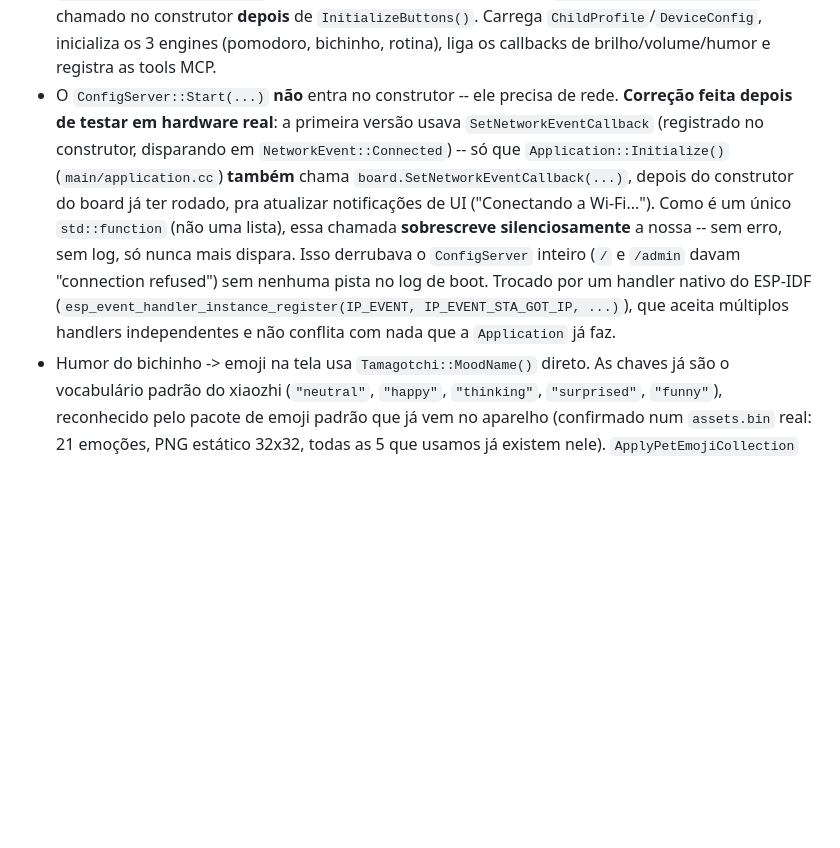
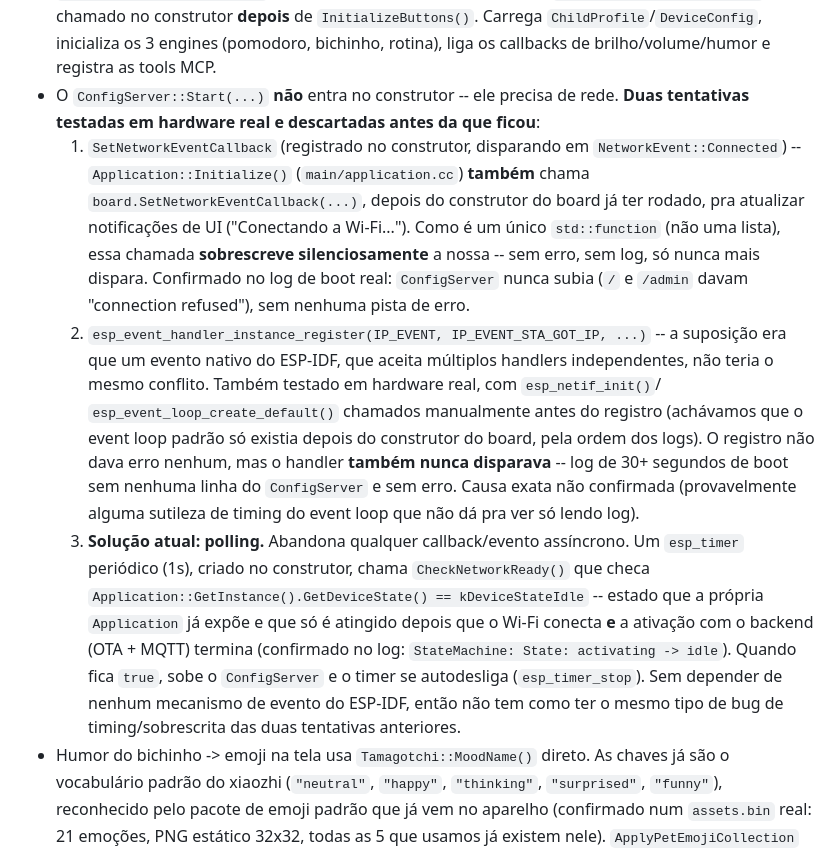
Before and after one commit to bernardobbs/muma-board-v3, a Markdown page: board_integration.md, the part around the change. Drawn GitHub-style; blank space fills up the shorter version.

Commit message:
docs: registra a solucao final (polling) pro ConfigServer nao subir
Documenta as tres tentativas em board_integration.md (as duas que
falharam em hardware real + a que ficou) e atualiza o resumo no
README.md.

```diff
--- a/board_integration.md
+++ b/board_integration.md
@@ -20,20 +20,40 @@ merge upstream do fork conflitar com essas mudanças):
   inicializa os 3 engines (pomodoro, bichinho, rotina), liga os
   callbacks de brilho/volume/humor e registra as tools MCP.
 - O `ConfigServer::Start(...)` **não** entra no construtor -- ele
-  precisa de rede. **Correção feita depois de testar em hardware real**:
-  a primeira versão usava `SetNetworkEventCallback` (registrado no
-  construtor, disparando em `NetworkEvent::Connected`) -- só que
-  `Application::Initialize()` (`main/application.cc`) **também** chama
-  `board.SetNetworkEventCallback(...)`, depois do construtor do board
-  já ter rodado, pra atualizar notificações de UI ("Conectando a
-  Wi-Fi..."). Como é um único `std::function` (não uma lista), essa
-  chamada **sobrescreve silenciosamente** a nossa -- sem erro, sem log,
-  só nunca mais dispara. Isso derrubava o `ConfigServer` inteiro
-  (`/` e `/admin` davam "connection refused") sem nenhuma pista no log
-  de boot. Trocado por um handler nativo do ESP-IDF
-  (`esp_event_handler_instance_register(IP_EVENT, IP_EVENT_STA_GOT_IP, ...)`),
-  que aceita múltiplos handlers independentes e não conflita com nada
-  que a `Application` já faz.
+  precisa de rede. **Duas tentativas testadas em hardware real e
+  descartadas antes da que ficou**:
+  1. `SetNetworkEventCallback` (registrado no construtor, disparando em
+     `NetworkEvent::Connected`) -- `Application::Initialize()`
+     (`main/application.cc`) **também** chama
+     `board.SetNetworkEventCallback(...)`, depois do construtor do board
+     já ter rodado, pra atualizar notificações de UI ("Conectando a
+     Wi-Fi..."). Como é um único `std::function` (não uma lista), essa
+     chamada **sobrescreve silenciosamente** a nossa -- sem erro, sem
+     log, só nunca mais dispara. Confirmado no log de boot real:
+     `ConfigServer` nunca subia (`/` e `/admin` davam "connection
+     refused"), sem nenhuma pista de erro.
+  2. `esp_event_handler_instance_register(IP_EVENT, IP_EVENT_STA_GOT_IP, ...)`
+     -- a suposição era que um evento nativo do ESP-IDF, que aceita
+     múltiplos handlers independentes, não teria o mesmo conflito.
+     Também testado em hardware real, com `esp_netif_init()`/
+     `esp_event_loop_create_default()` chamados manualmente antes do
+     registro (achávamos que o event loop padrão só existia depois do
+     construtor do board, pela ordem dos logs). O registro não dava
+     erro nenhum, mas o handler **também nunca disparava** -- log de 30+
+     segundos de boot sem nenhuma linha do `ConfigServer` e sem erro.
+     Causa exata não confirmada (provavelmente alguma sutileza de
+     timing do event loop que não dá pra ver só lendo log).
+  3. **Solução atual: polling.** Abandona qualquer callback/evento
+     assíncrono. Um `esp_timer` periódico (1s), criado no construtor,
+     chama `CheckNetworkReady()` que checa
+     `Application::GetInstance().GetDeviceState() == kDeviceStateIdle`
+     -- estado que a própria `Application` já expõe e que só é atingido
+     depois que o Wi-Fi conecta **e** a ativação com o backend (OTA +
+     MQTT) termina (confirmado no log: `StateMachine: State: activating
+     -> idle`). Quando fica `true`, sobe o `ConfigServer` e o timer se
+     autodesliga (`esp_timer_stop`). Sem depender de nenhum mecanismo de
+     evento do ESP-IDF, então não tem como ter o mesmo tipo de bug de
+     timing/sobrescrita das duas tentativas anteriores.
 - Humor do bichinho -> emoji na tela usa `Tamagotchi::MoodName()`
   direto. As chaves já são o vocabulário padrão do xiaozhi
   (`"neutral"`, `"happy"`, `"thinking"`, `"surprised"`, `"funny"`),
```
Also changed, not shown: README.md (+9 -5 lines).
